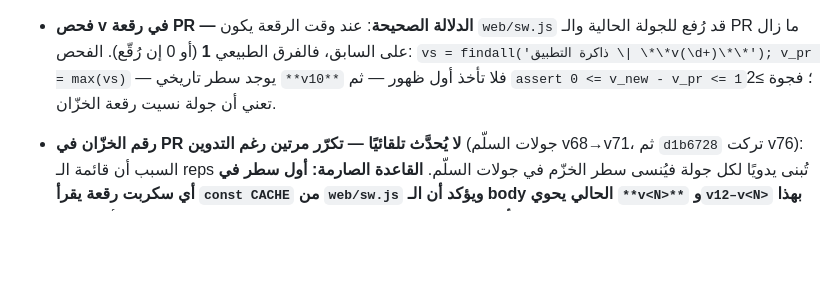
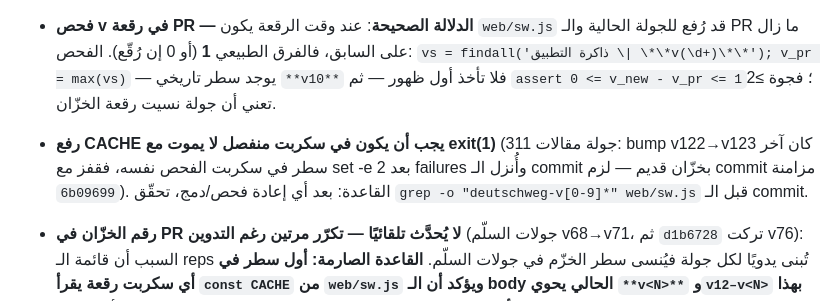
Before and after one commit to naderba69/deutschweg, a Markdown page: PROFESSIONAL_CONTINUATION_PROMPT_AR.md, the part around the change. GitHub-like rendering; blank space fills up the shorter version.

Commit message:
توثيق فخّ الخزّان: الرفع المنفصل بعد exit(1)
Co-authored-by: arena-agent <297053741+arena-agent@users.noreply.github.com>

```diff
--- a/PROFESSIONAL_CONTINUATION_PROMPT_AR.md
+++ b/PROFESSIONAL_CONTINUATION_PROMPT_AR.md
@@ -179,6 +179,7 @@ npm start               # السيرفر ميّت عادةً
 - **مراسي الملف تُقرأ من الملف لا من الذاكرة** (مرساتان في الجولة نفسها): جزء `corpus {…}` في سطر الأرضيات ظل قديمًا جولة كاملة (جولة 515 حدّثت سطر §2 corpus لكنها نسيت جزء الأرضيات)، وسطر §4 كان «(الأثقل — تضخّمت)» لا «(تضخّمت)». قبل كل rep: `grep -n` من الملف الفعلي.
 - **فحص v في رقعة PR — الدلالة الصحيحة**: عند وقت الرقعة يكون `web/sw.js` قد رُفع للجولة الحالية والـ PR ما زال على السابق، فالفرق الطبيعي **1** (أو 0 إن رُقّع). الفحص: `vs = findall('ذاكرة التطبيق \| \*\*v(\d+)\*\*'); v_pr = max(vs)` — يوجد سطر تاريخي `**v10**` فلا تأخذ أول ظهور — ثم `assert 0 <= v_new - v_pr <= 1`؛ فجوة ≥2 تعني أن جولة نسيت رقعة الخزّان.
 
+- **رفع CACHE يجب أن يكون في سكربت منفصل لا يموت مع exit(1)** (جولة مقالات 311: bump v122→v123 كان آخر سطر في سكربت الفحص نفسه، فقفز مع set -e بعد 2 failures وأُنزل الـ commit بخزّان قديم — لزم commit مزامنة `6b09699`). القاعدة: بعد أي إعادة فحص/دمج، تحقّق `grep -o "deutschweg-v[0-9]*" web/sw.js` قبل الـ commit.
 - **رقم الخزّان في PR لا يُحدَّث تلقائيًا — تكرّر مرتين رغم التدوين** (جولات السلّم v68→v71، ثم `d1b6728` تركت v76): السبب أن قائمة الـ reps تُبنى يدويًا لكل جولة فيُنسى سطر الخزّم في جولات السلّم. **القاعدة الصارمة: أول سطر في أي سكربت رقعة يقرأ `const CACHE` من `web/sw.js` ويؤكد أن الـ body الحالي يحوي `**v<N>**` و`v12–v<N>` بهذا الرقم بالضبط قبل أي استبدال** — فإن لم يطابق، الرقعة تتوقف بصوت عالٍ قبل أن تُرسل (كما وقع في `a3c552c` فمنعت no-op صامتة).
 - أرضية خُفِضت في جولة فاشلة → صار كل measure يرفض الكتابة على فشل.
 - `coverage()` النتيجة الفارغة تبدو صحيحة: احكِم بـ`permille===1000` أو `String(c.unknown)`.
```
